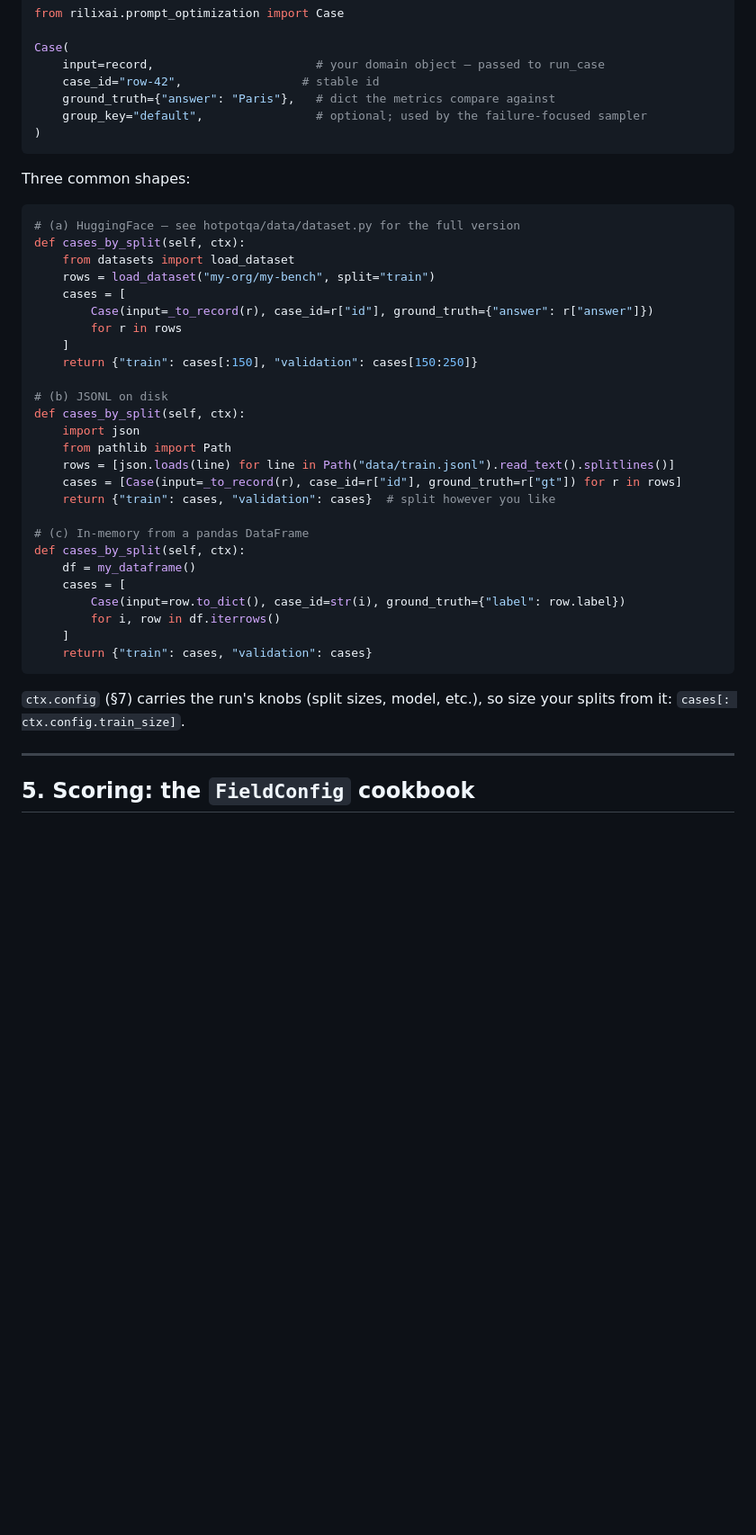
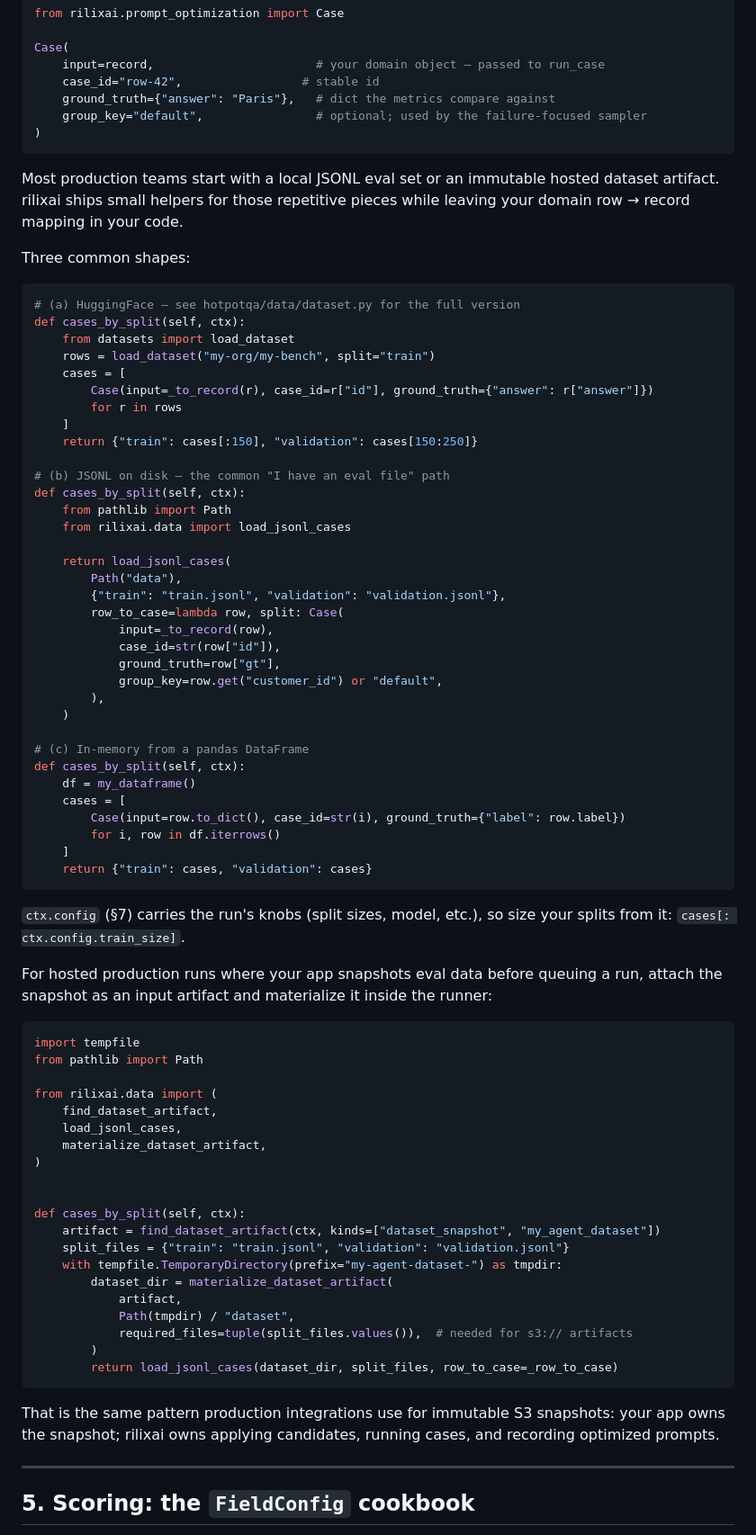
Before and after one commit to rilixai/beaker-cookbook, a Markdown page: ONBOARDING.md, the part around one of its changes. Shown at 90% size. Rendered like a GitHub page; blank space fills up the shorter version.

````diff
--- a/ONBOARDING.md
+++ b/ONBOARDING.md
@@ -166,6 +166,10 @@ Case(
 )
 ```
 
+Most production teams start with a local JSONL eval set or an immutable hosted
+dataset artifact. rilixai ships small helpers for those repetitive pieces while
+leaving your domain row → record mapping in your code.
+
 Three common shapes:
 
 ```python
@@ -179,13 +183,21 @@ def cases_by_split(self, ctx):
     ]
     return {"train": cases[:150], "validation": cases[150:250]}
 
-# (b) JSONL on disk
+# (b) JSONL on disk — the common "I have an eval file" path
 def cases_by_split(self, ctx):
-    import json
     from pathlib import Path
-    rows = [json.loads(line) for line in Path("data/train.jsonl").read_text().splitlines()]
-    cases = [Case(input=_to_record(r), case_id=r["id"], ground_truth=r["gt"]) for r in rows]
-    return {"train": cases, "validation": cases}  # split however you like
+    from rilixai.data import load_jsonl_cases
+
+    return load_jsonl_cases(
+        Path("data"),
+        {"train": "train.jsonl", "validation": "validation.jsonl"},
+        row_to_case=lambda row, split: Case(
+            input=_to_record(row),
+            case_id=str(row["id"]),
+            ground_truth=row["gt"],
+            group_key=row.get("customer_id") or "default",
+        ),
+    )
 
 # (c) In-memory from a pandas DataFrame
 def cases_by_split(self, ctx):
@@ -199,6 +211,37 @@ def cases_by_split(self, ctx):
 
 `ctx.config` (§7) carries the run's knobs (split sizes, model, etc.), so size
 your splits from it: `cases[: ctx.config.train_size]`.
+
+For hosted production runs where your app snapshots eval data before queuing a
+run, attach the snapshot as an input artifact and materialize it inside the
+runner:
+
+```python
+import tempfile
+from pathlib import Path
+
+from rilixai.data import (
+    find_dataset_artifact,
+    load_jsonl_cases,
+    materialize_dataset_artifact,
+)
+
+
+def cases_by_split(self, ctx):
+    artifact = find_dataset_artifact(ctx, kinds=["dataset_snapshot", "my_agent_dataset"])
+    split_files = {"train": "train.jsonl", "validation": "validation.jsonl"}
+    with tempfile.TemporaryDirectory(prefix="my-agent-dataset-") as tmpdir:
+        dataset_dir = materialize_dataset_artifact(
+            artifact,
+            Path(tmpdir) / "dataset",
+            required_files=tuple(split_files.values()),  # needed for s3:// artifacts
+        )
+        return load_jsonl_cases(dataset_dir, split_files, row_to_case=_row_to_case)
+```
+
+That is the same pattern production integrations use for immutable S3 snapshots:
+your app owns the snapshot; rilixai owns applying candidates, running cases, and
+recording optimized prompts.
 
 ---
 
````
Also changed, not shown: other parts of ONBOARDING.md (+4 -1 lines), README.md (+2 -2 lines).
